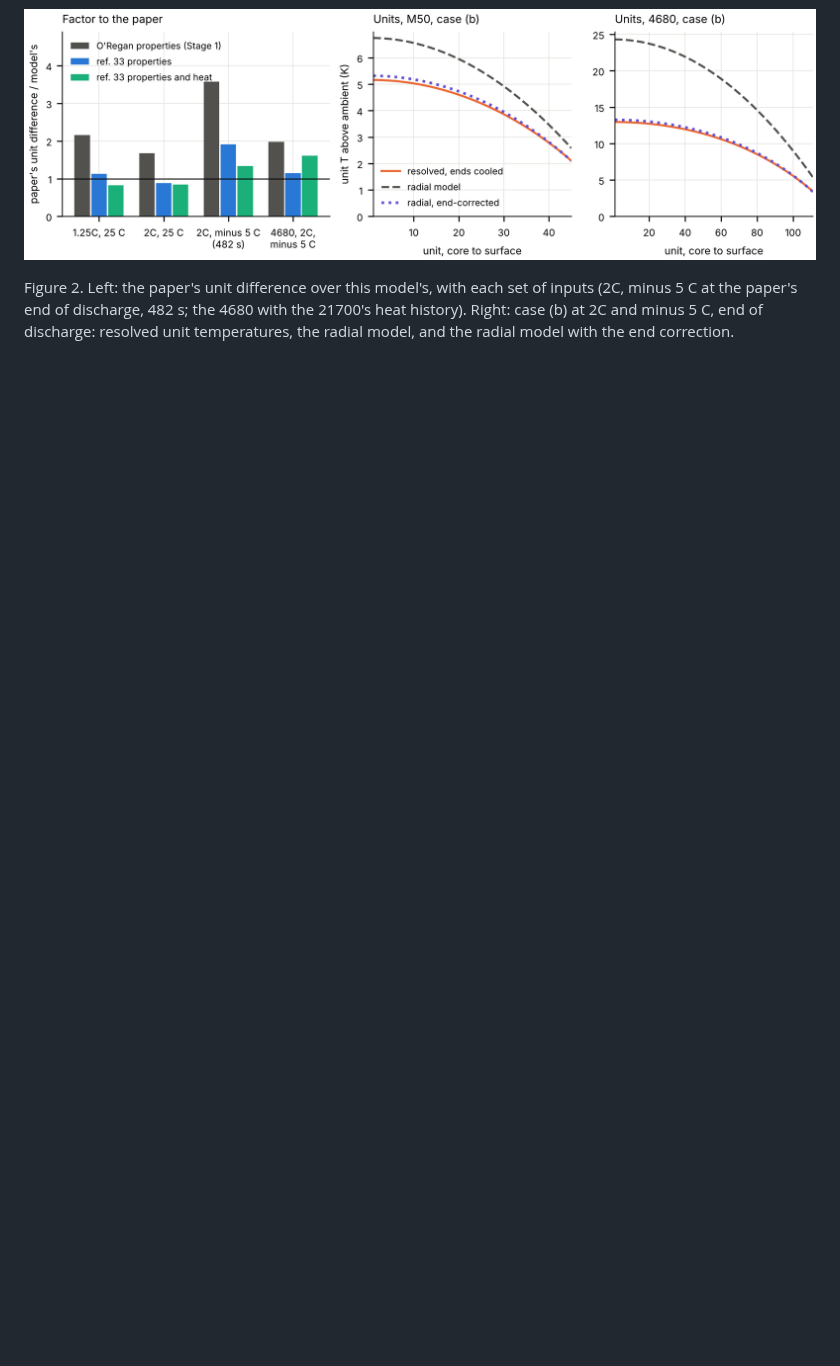
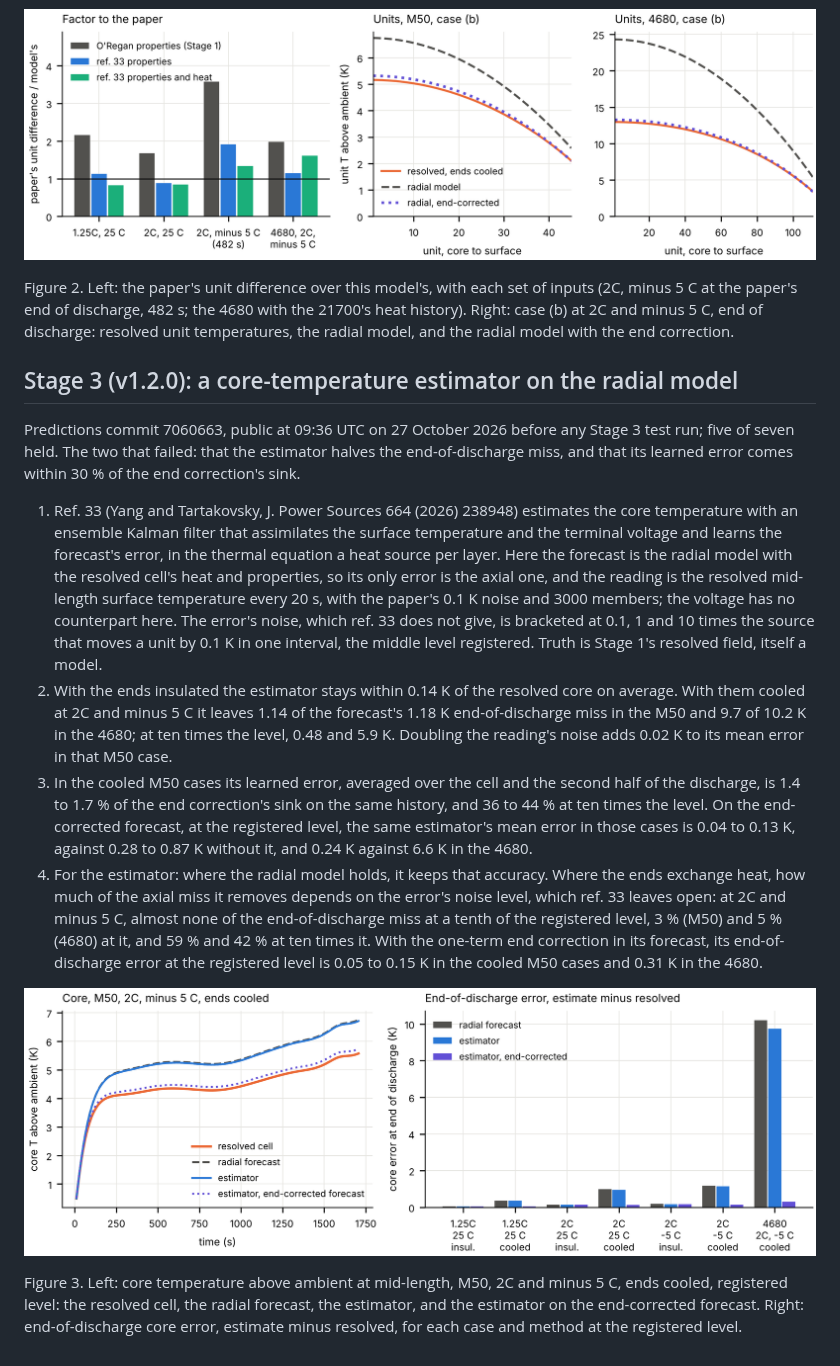
Before and after one commit to siddharth161204-wq/m50-radial-vs-resolved-field, a Markdown page: note/radial_vs_resolved_note.md, the part around one of its changes. Rendered like a GitHub page; pictures changed too: results/stage3_figure.png; blank space fills up the shorter version.

```diff
--- a/note/radial_vs_resolved_note.md
+++ b/note/radial_vs_resolved_note.md
@@ -55,3 +55,16 @@ Predictions commit 0cb04c3, public at 06:37 UTC on 21 October 2026 before any St
 ![](../results/stage2_figure.png)
 
 Figure 2. Left: the paper's unit difference over this model's, with each set of inputs (2C, minus 5 C at the paper's end of discharge, 482 s; the 4680 with the 21700's heat history). Right: case (b) at 2C and minus 5 C, end of discharge: resolved unit temperatures, the radial model, and the radial model with the end correction.
+
+## Stage 3 (v1.2.0): a core-temperature estimator on the radial model
+
+Predictions commit 7060663, public at 09:36 UTC on 27 October 2026 before any Stage 3 test run; five of seven held. The two that failed: that the estimator halves the end-of-discharge miss, and that its learned error comes within 30 % of the end correction's sink.
+
+1. Ref. 33 (Yang and Tartakovsky, J. Power Sources 664 (2026) 238948) estimates the core temperature with an ensemble Kalman filter that assimilates the surface temperature and the terminal voltage and learns the forecast's error, in the thermal equation a heat source per layer. Here the forecast is the radial model with the resolved cell's heat and properties, so its only error is the axial one, and the reading is the resolved mid-length surface temperature every 20 s, with the paper's 0.1 K noise and 3000 members; the voltage has no counterpart here. The error's noise, which ref. 33 does not give, is bracketed at 0.1, 1 and 10 times the source that moves a unit by 0.1 K in one interval, the middle level registered. Truth is Stage 1's resolved field, itself a model.
+2. With the ends insulated the estimator stays within 0.14 K of the resolved core on average. With them cooled at 2C and minus 5 C it leaves 1.14 of the forecast's 1.18 K end-of-discharge miss in the M50 and 9.7 of 10.2 K in the 4680; at ten times the level, 0.48 and 5.9 K. Doubling the reading's noise adds 0.02 K to its mean error in that M50 case.
+3. In the cooled M50 cases its learned error, averaged over the cell and the second half of the discharge, is 1.4 to 1.7 % of the end correction's sink on the same history, and 36 to 44 % at ten times the level. On the end-corrected forecast, at the registered level, the same estimator's mean error in those cases is 0.04 to 0.13 K, against 0.28 to 0.87 K without it, and 0.24 K against 6.6 K in the 4680.
+4. For the estimator: where the radial model holds, it keeps that accuracy. Where the ends exchange heat, how much of the axial miss it removes depends on the error's noise level, which ref. 33 leaves open: at 2C and minus 5 C, almost none of the end-of-discharge miss at a tenth of the registered level, 3 % (M50) and 5 % (4680) at it, and 59 % and 42 % at ten times it. With the one-term end correction in its forecast, its end-of-discharge error at the registered level is 0.05 to 0.15 K in the cooled M50 cases and 0.31 K in the 4680.
+
+![](../results/stage3_figure.png)
+
+Figure 3. Left: core temperature above ambient at mid-length, M50, 2C and minus 5 C, ends cooled, registered level: the resolved cell, the radial forecast, the estimator, and the estimator on the end-corrected forecast. Right: end-of-discharge core error, estimate minus resolved, for each case and method at the registered level.
```
Also changed, not shown: other parts of note/radial_vs_resolved_note.md (+1 -1 lines), DECISIONS.md (+8 -0 lines), README.md (+17 -11 lines), 12 other files.
